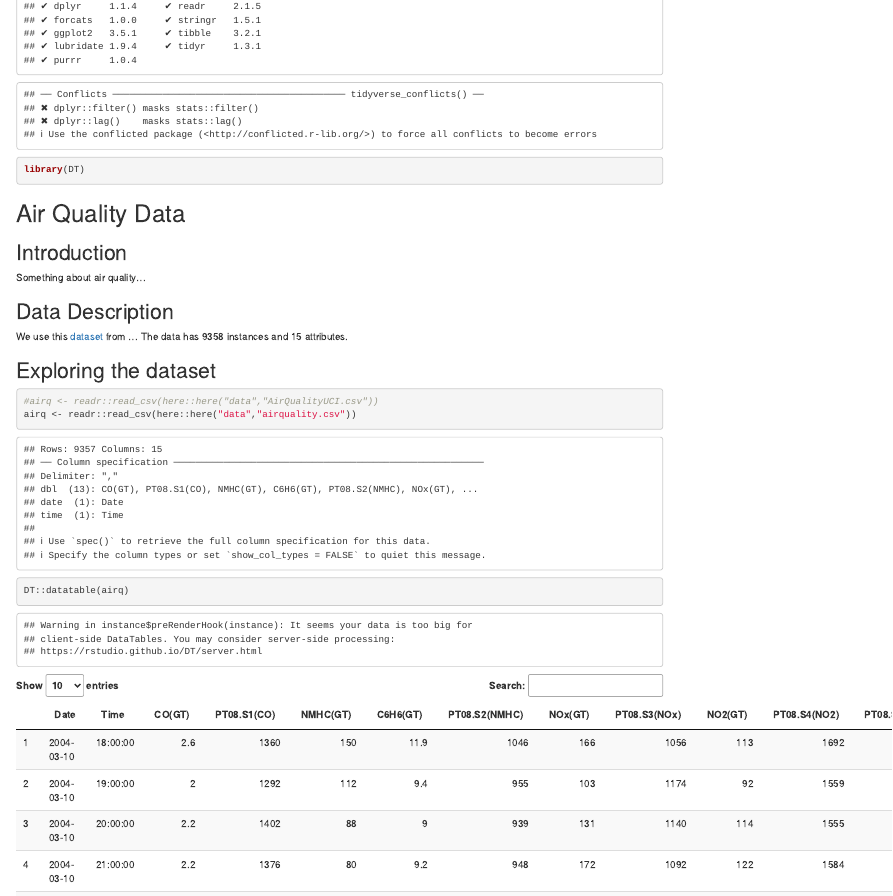
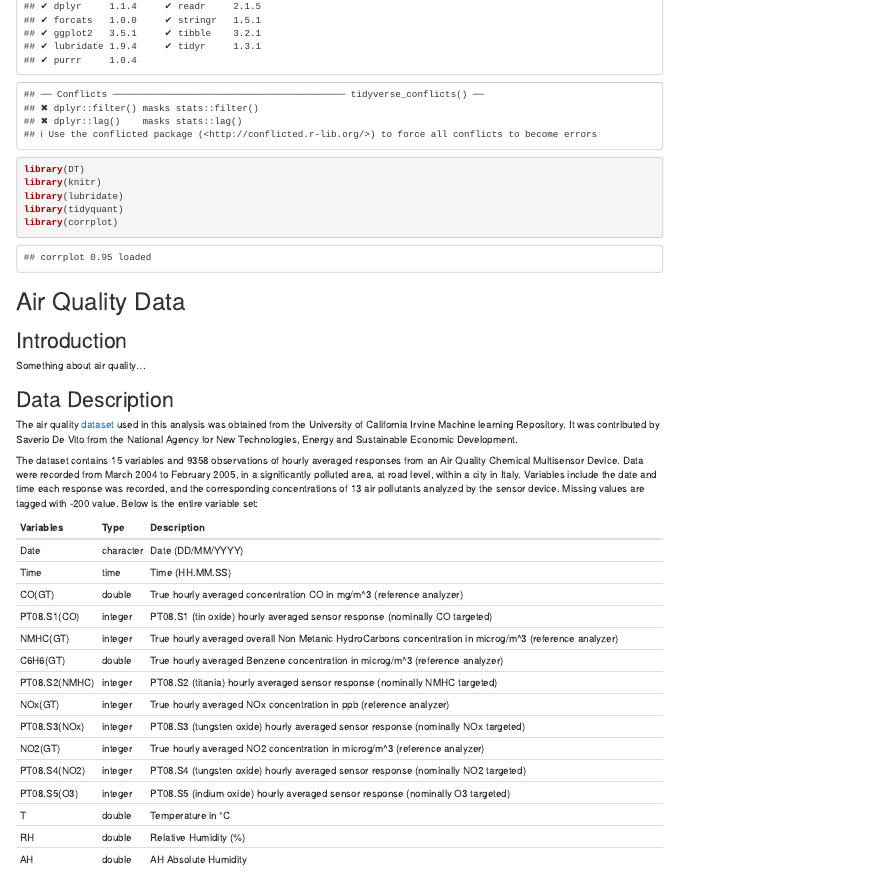
Before and after one commit to STAT547-UBC-2019-20/group_04_anh_eve, an R Markdown document (Docs/milestone1.rmd): the page in a window 1100 px wide, from 200 px down. Rendered offline with R 4.5, knitr and Pandoc, with nearby package versions.

Commit message:
Added some packages into library & a section on data description

````diff
--- a/Docs/milestone1.rmd
+++ b/Docs/milestone1.rmd
@@ -12,6 +12,10 @@ editor_options:
 library(here)
 library(tidyverse)
 library(DT)
+library(knitr)
+library(lubridate)
+library(tidyquant)
+library(corrplot)
 ```
 
 
@@ -21,10 +25,40 @@ library(DT)
 
 Something about air quality...
 
+
 ## Data Description
 
-We use this [dataset](https://archive.ics.uci.edu/ml/datasets/Air+Quality) from ...
-The data has 9358 instances and 15 attributes.
+The air quality [dataset](https://archive.ics.uci.edu/ml/datasets/Air+Quality) used in this analysis was obtained from the University of California Irvine Machine learning Repository. It was contributed by Saverio De Vito from the National Agency for New Technologies, Energy and Sustainable Economic Development.
+
+The dataset contains 15 variables and 9358 observations of hourly averaged responses from an Air Quality Chemical Multisensor Device. Data were recorded from March 2004 to February 2005, in a significantly polluted area, at road level, within a city in Italy. Variables include the date and time each response was recorded, and the corresponding concentrations of 13 air pollutants analyzed by the sensor device. Missing values are tagged with -200 value. Below is the entire variable set:
+
+```{r echo = FALSE, results='asis'}
+Variables = c("Date", "Time", "CO(GT)", "PT08.S1(CO)", "NMHC(GT)",
+              "C6H6(GT)","PT08.S2(NMHC)","NOx(GT)", "PT08.S3(NOx)", "NO2(GT)",
+              "PT08.S4(NO2)", "PT08.S5(O3)", "T", "RH", "AH")
+Type = c("character", "time", "double", "integer", "integer",
+         "double", "integer", "integer","integer", "integer",
+         "integer", "integer", "double","double","double")
+Description = c("Date (DD/MM/YYYY)",
+                "Time (HH.MM.SS)",
+                "True hourly averaged concentration CO in mg/m^3 (reference analyzer)",
+                "PT08.S1 (tin oxide) hourly averaged sensor response (nominally CO targeted)",
+                "True hourly averaged overall Non Metanic HydroCarbons concentration in microg/m^3 (reference analyzer)",
+                "True hourly averaged Benzene concentration in microg/m^3 (reference analyzer)",
+                "PT08.S2 (titania) hourly averaged sensor response (nominally NMHC targeted)",
+                "True hourly averaged NOx concentration in ppb (reference analyzer)",
+                "PT08.S3 (tungsten oxide) hourly averaged sensor response (nominally NOx targeted)",
+                "True hourly averaged NO2 concentration in microg/m^3 (reference analyzer)",
+                "PT08.S4 (tungsten oxide) hourly averaged sensor response (nominally NO2 targeted)",
+                "PT08.S5 (indium oxide) hourly averaged sensor response (nominally O3 targeted)",
+                "Temperature in °C",
+                "Relative Humidity (%)",
+                "AH Absolute Humidity")
+desc.tbl = data.frame(Variables, Type, Description)
+kable(desc.tbl)
+```
+
+
 
 ## Exploring the dataset
 
````
